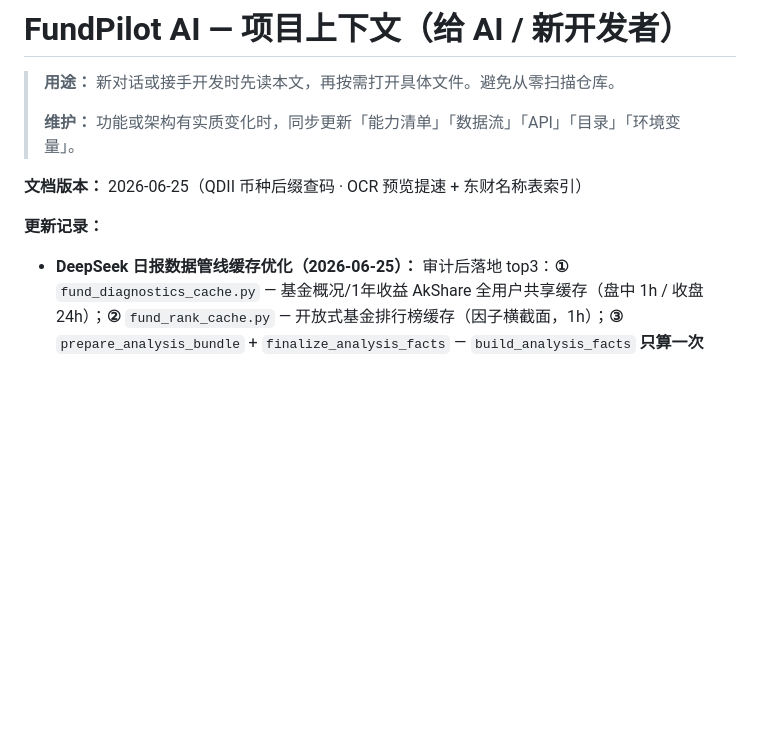
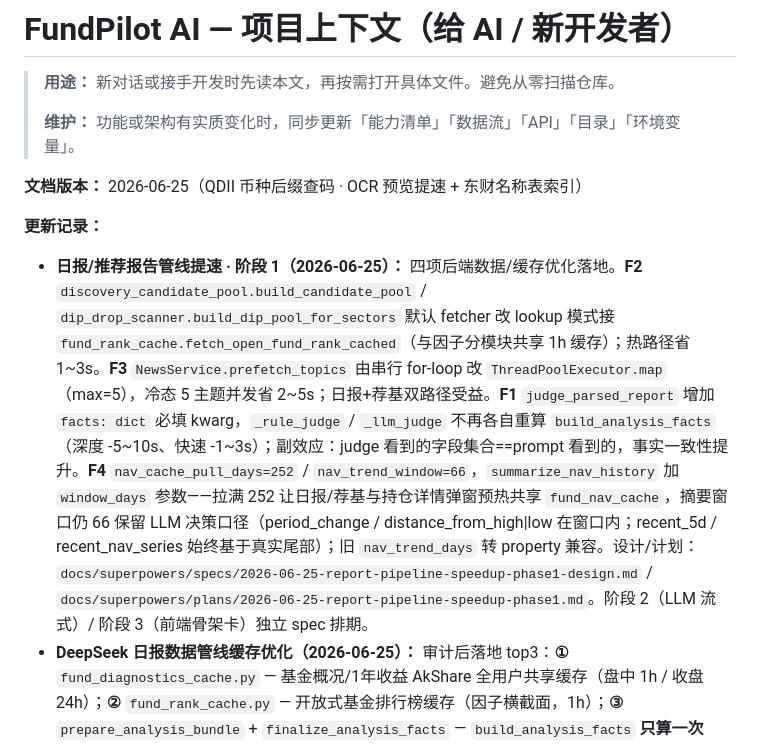
Before and after one commit to HLLLG/fundpilot-ai, a Markdown page: docs/PROJECT_CONTEXT.md, the part around the change. GitHub-like rendering; blank space fills up the shorter version.

Commit message:
docs: 同步阶段 1 管线提速落地记录
Co-Authored-By: Claude Opus 4.7 (1M context) <noreply@anthropic.com>

```diff
--- a/docs/PROJECT_CONTEXT.md
+++ b/docs/PROJECT_CONTEXT.md
@@ -7,6 +7,7 @@
 **文档版本：** 2026-06-25（QDII 币种后缀查码 · OCR 预览提速 + 东财名称表索引）
 
 **更新记录：**
+- **日报/推荐报告管线提速 · 阶段 1（2026-06-25）：** 四项后端数据/缓存优化落地。**F2** `discovery_candidate_pool.build_candidate_pool` / `dip_drop_scanner.build_dip_pool_for_sectors` 默认 fetcher 改 lookup 模式接 `fund_rank_cache.fetch_open_fund_rank_cached`（与因子分模块共享 1h 缓存）；热路径省 1~3s。**F3** `NewsService.prefetch_topics` 由串行 for-loop 改 `ThreadPoolExecutor.map`（max=5），冷态 5 主题并发省 2~5s；日报+荐基双路径受益。**F1** `judge_parsed_report` 增加 `facts: dict` 必填 kwarg，`_rule_judge` / `_llm_judge` 不再各自重算 `build_analysis_facts`（深度 -5~10s、快速 -1~3s）；副效应：judge 看到的字段集合==prompt 看到的，事实一致性提升。**F4** `nav_cache_pull_days=252` / `nav_trend_window=66`，`summarize_nav_history` 加 `window_days` 参数——拉满 252 让日报/荐基与持仓详情弹窗预热共享 `fund_nav_cache`，摘要窗口仍 66 保留 LLM 决策口径（period_change / distance_from_high|low 在窗口内；recent_5d / recent_nav_series 始终基于真实尾部）；旧 `nav_trend_days` 转 property 兼容。设计/计划：`docs/superpowers/specs/2026-06-25-report-pipeline-speedup-phase1-design.md` / `docs/superpowers/plans/2026-06-25-report-pipeline-speedup-phase1.md`。阶段 2（LLM 流式）/ 阶段 3（前端骨架卡）独立 spec 排期。
 - **DeepSeek 日报数据管线缓存优化（2026-06-25）：** 审计后落地 top3：**①** `fund_diagnostics_cache.py` — 基金概况/1年收益 AkShare 全用户共享缓存（盘中 1h / 收盘 24h）；**②** `fund_rank_cache.py` — 开放式基金排行榜缓存（因子横截面，1h）；**③** `prepare_analysis_bundle` + `finalize_analysis_facts` — `build_analysis_facts` **只算一次**（prompt trim + 存档 overlay pipeline/news），替代原 `build_user_payload` + `_compose_analysis_facts` 双遍。附加：北向资金 `@lru_cache` → `sector_quote_cache`（30min/1h）；板块 intraday 按 label 去重。单测 `test_fund_diagnostics_rank_cache.py` / `test_analysis_payload_bundle.py`。
 - **板块资金流日期对齐修复（2026-06-25）：** 修复日报「半导体 +5% 却写主力净流出 216 亿」——根因非符号反了，而是 **6/24 涨跌幅配了 6/23 资金流**。`sector_fund_flow_context.py` 按 `effective_trade_date` 选 flow 点；新增 `trade_date`/`flow_date`/`date_aligned`/`main_force_direction`；`date_aligned=false` 时跳过背离 pattern（`flow_date_mismatch`）。单测 `test_sector_fund_flow_context.py`。
 - **持仓详情三层预热 + 基金净值全局缓存（2026-06-25）：** `fund_nav_cache.py`（`fund:nav:v1:{code}:{days}`，15min/1h）；`holding_intraday_warmup` 扩展预热 NAV + 用户详情；前端 `holdingDetailPrefetch.ts` 错峰 prefetch。单测 `test_fund_nav_cache.py` / `holdingDetailPrefetch.test.ts`。
```
